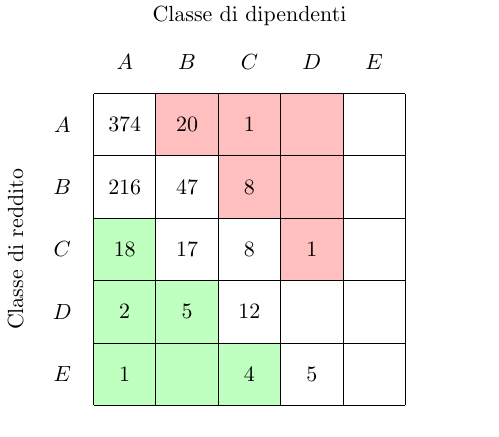
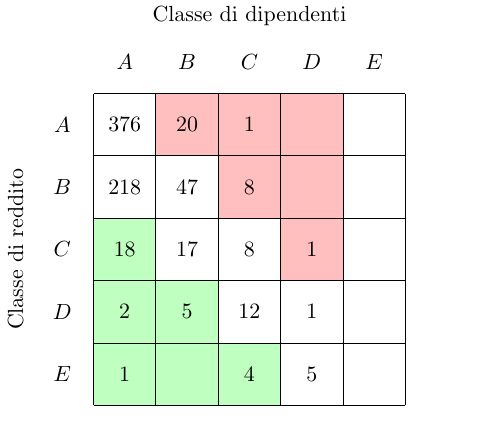
Before and after one commit to jacquerie/italian-startups-report, a LaTeX figure (tex/classes.tex): the whole page. Compiled offline with pdfLaTeX.

Commit message:
Update table for new data.

```diff
--- a/tex/classes.tex
+++ b/tex/classes.tex
@@ -24,13 +24,13 @@
     \node (D-revenue) at (0.5,2.5) [] {\(D\)};
     \node (E-revenue) at (0.5,1.5) [] {\(E\)};
 
-    \node (AA-data) at (1.5,5.5) [] {\(374\)};
+    \node (AA-data) at (1.5,5.5) [] {\(376\)};
     \node (AB-data) at (2.5,5.5) [] {\(20\)};
     \node (AC-data) at (3.5,5.5) [] {\(1\)};
     \node (AD-data) at (4.5,5.5) [] {};
     \node (AE-data) at (5.5,5.5) [] {};
 
-    \node (BA-data) at (1.5,4.5) [] {\(216\)};
+    \node (BA-data) at (1.5,4.5) [] {\(218\)};
     \node (BB-data) at (2.5,4.5) [] {\(47\)};
     \node (BC-data) at (3.5,4.5) [] {\(8\)};
     \node (BD-data) at (4.5,4.5) [] {};
@@ -45,7 +45,7 @@
     \node (DA-data) at (1.5,2.5) [] {\(2\)};
     \node (DB-data) at (2.5,2.5) [] {\(5\)};
     \node (DC-data) at (3.5,2.5) [] {\(12\)};
-    \node (DD-data) at (4.5,2.5) [] {};
+    \node (DD-data) at (4.5,2.5) [] {\(1\)};
     \node (DE-data) at (5.5,2.5) [] {};
 
     \node (EA-data) at (1.5,1.5) [] {\(1\)};
```
Also changed, not shown: tex/classes.pdf.
